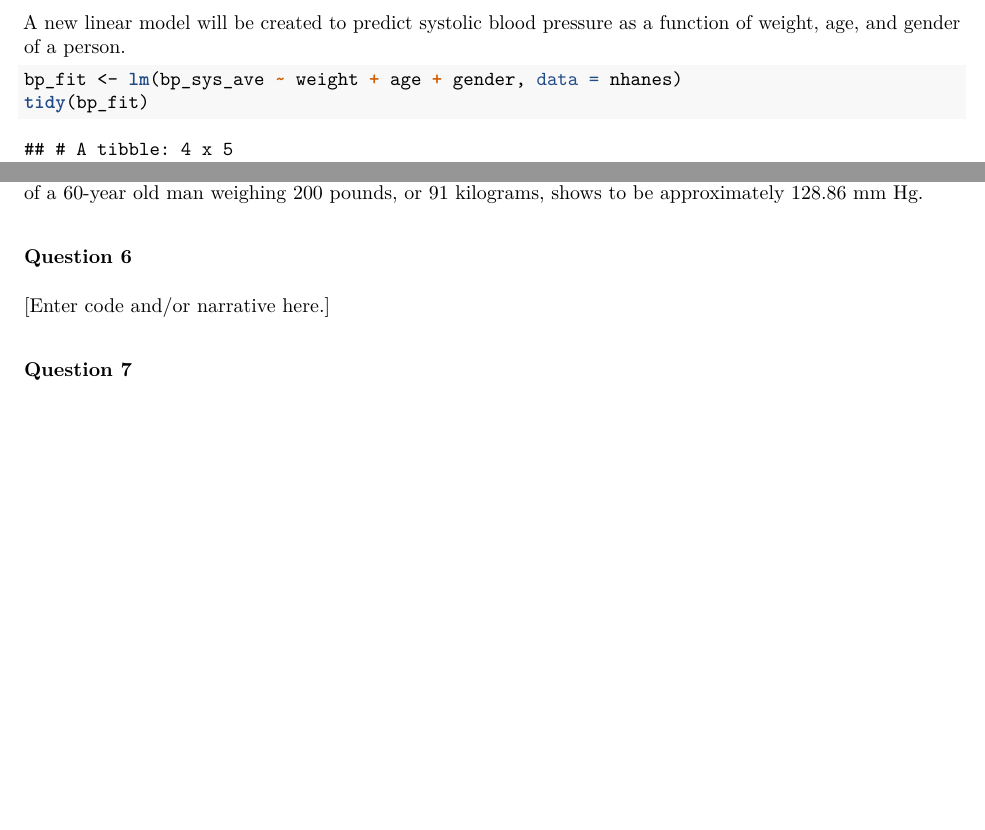
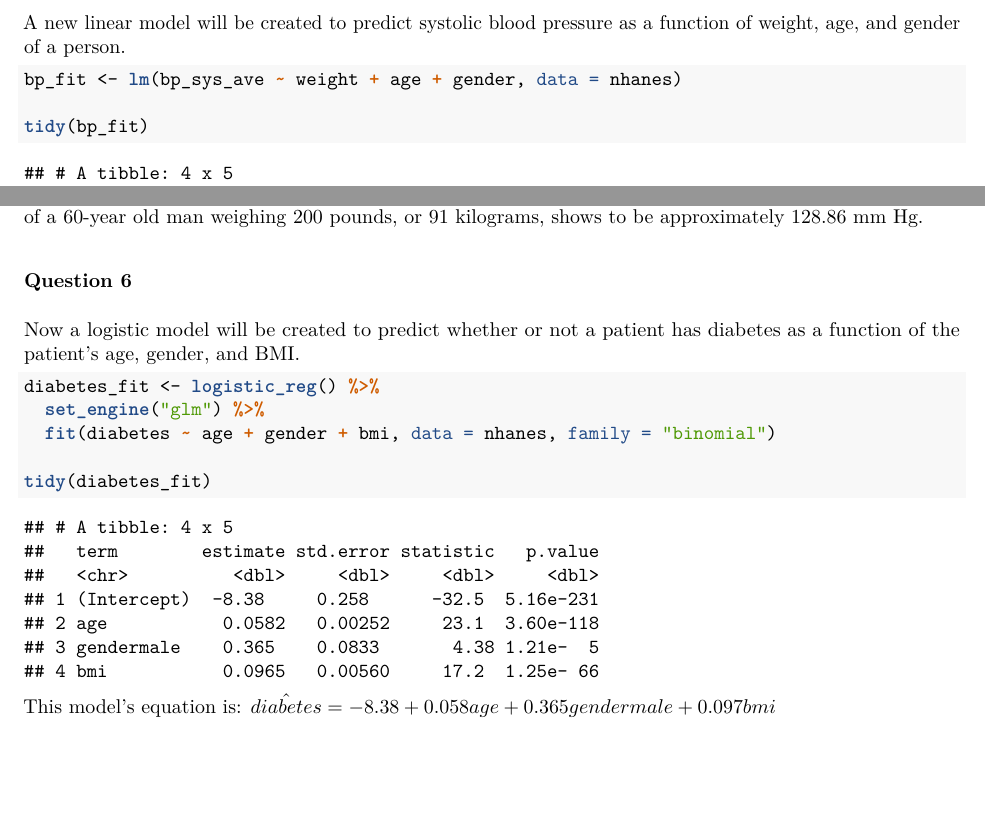
Before and after one commit to rcnj-ids-fa20/exam-2-kamilapalys, an R Markdown document (exam-02.Rmd): two parts of page 5 of 6, joined at a grey line, cut so that both start at the same text, the shorter picture padded with empty space. The pictures show the output file exam-02.pdf that the author committed with the source.

Commit message:
Completed exercise 6.

````diff
--- a/exam-02.Rmd
+++ b/exam-02.Rmd
@@ -119,7 +120,17 @@ With the code used after creating a new dataframe with the desire values, the pr
 
 ### Question 6
 
-[Enter code and/or narrative here.]
+Now a logistic model will be created to predict whether or not a patient has diabetes as a function of the patient's age, gender, and BMI.
+
+```{r log model}
+diabetes_fit <- logistic_reg() %>%
+  set_engine("glm") %>%
+  fit(diabetes ~ age + gender + bmi, data = nhanes, family = "binomial")
+
+tidy(diabetes_fit)
+```
+
+This model's equation is: $\hat{diabetes} = -8.38 + 0.058age + 0.365gendermale + 0.097bmi$
 
 ### Question 7
 
````
Also changed, not shown: exam-02.pdf, exam-02.Rmd (1 more changed lines).
